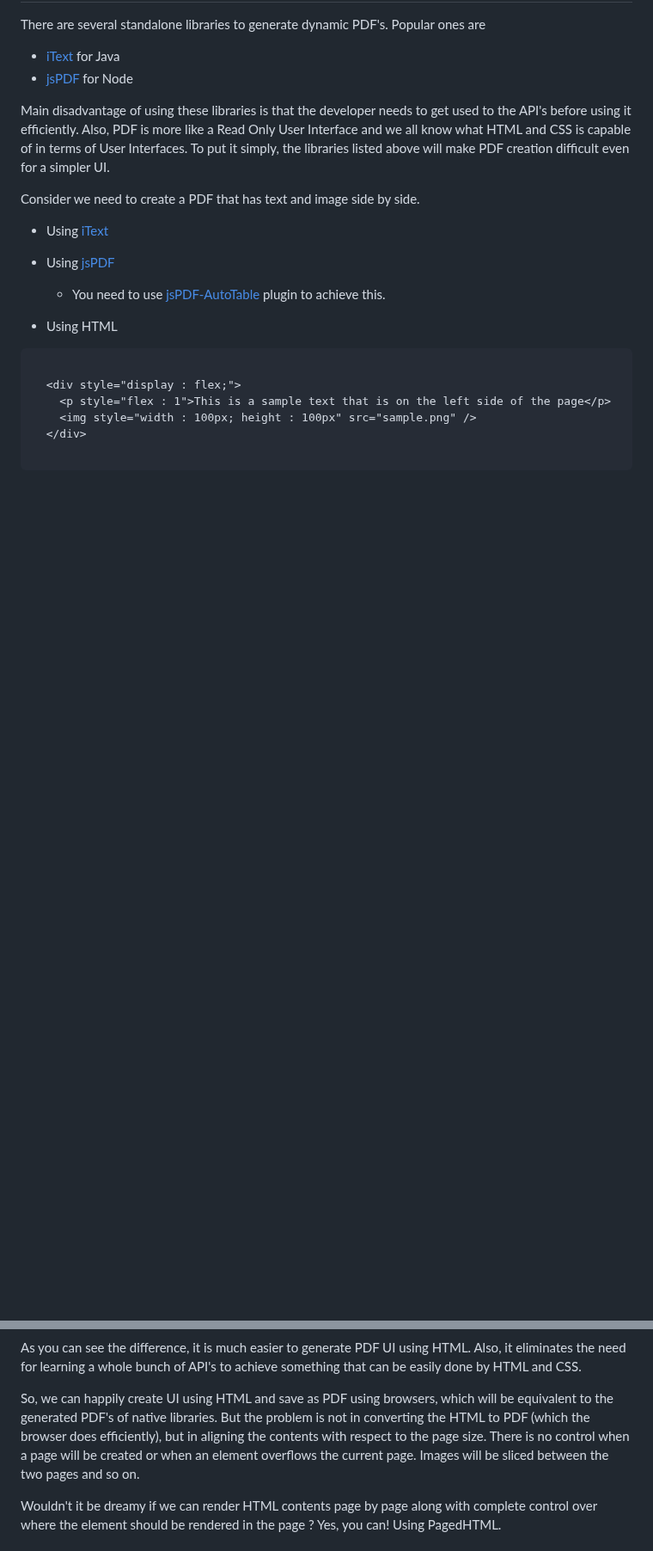
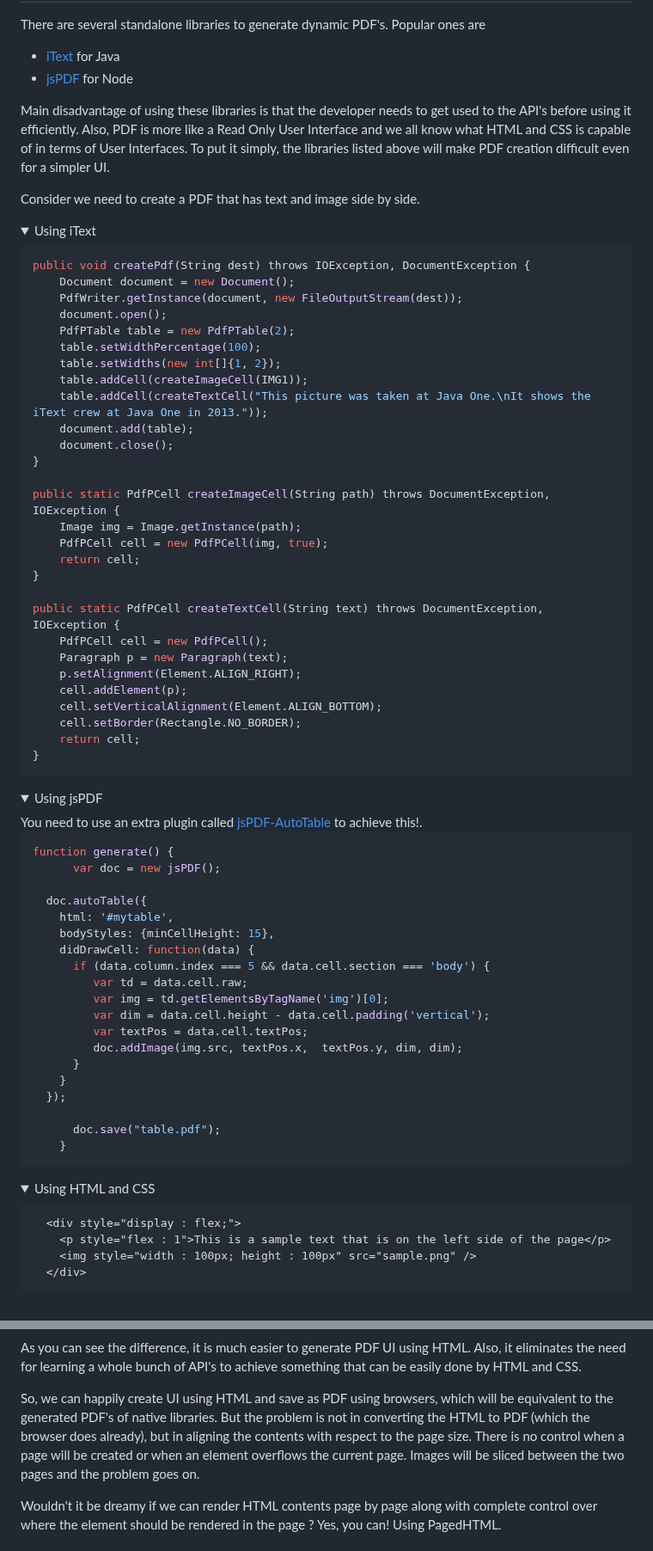
Before and after one commit to 1995navinkumar/paged-html, a Markdown page: README.md, 2 parts joined by grey strips. Shown at 86% size. Rendered like a GitHub page; folded sections open; blank space fills up the shorter version.

````diff
--- a/README.md
+++ b/README.md
@@ -15,17 +15,76 @@ Main disadvantage of using these libraries is that the developer needs to get us
 
 Consider we need to create a PDF that has text and image side by side.
 
+<details>
+<summary>Using iText</summary>
 
-* Using [iText](https://stackoverflow.com/a/25782360)
-* Using [jsPDF](https://stackoverflow.com/a/64136865)
-  * You need to use [jsPDF-AutoTable](https://github.com/simonbengtsson/jsPDF-AutoTable) plugin to achieve this.
+```java
+public void createPdf(String dest) throws IOException, DocumentException {
+    Document document = new Document();
+    PdfWriter.getInstance(document, new FileOutputStream(dest));
+    document.open();
+    PdfPTable table = new PdfPTable(2);
+    table.setWidthPercentage(100);
+    table.setWidths(new int[]{1, 2});
+    table.addCell(createImageCell(IMG1));
+    table.addCell(createTextCell("This picture was taken at Java One.\nIt shows the iText crew at Java One in 2013."));
+    document.add(table);
+    document.close();
+}
 
-* Using HTML
+public static PdfPCell createImageCell(String path) throws DocumentException, IOException {
+    Image img = Image.getInstance(path);
+    PdfPCell cell = new PdfPCell(img, true);
+    return cell;
+}
+
+public static PdfPCell createTextCell(String text) throws DocumentException, IOException {
+    PdfPCell cell = new PdfPCell();
+    Paragraph p = new Paragraph(text);
+    p.setAlignment(Element.ALIGN_RIGHT);
+    cell.addElement(p);
+    cell.setVerticalAlignment(Element.ALIGN_BOTTOM);
+    cell.setBorder(Rectangle.NO_BORDER);
+    return cell;
+}
+```
+
+</details>
+
+<details>
+<summary>Using jsPDF</summary>
+You need to use an extra plugin called <a href="https://github.com/simonbengtsson/jsPDF-AutoTable">jsPDF-AutoTable</a> to achieve this!.
+
+```js
+function generate() {
+      var doc = new jsPDF();
+
+  doc.autoTable({
+    html: '#mytable',
+    bodyStyles: {minCellHeight: 15},
+    didDrawCell: function(data) {
+      if (data.column.index === 5 && data.cell.section === 'body') {
+         var td = data.cell.raw;
+         var img = td.getElementsByTagName('img')[0];
+         var dim = data.cell.height - data.cell.padding('vertical');
+         var textPos = data.cell.textPos;
+         doc.addImage(img.src, textPos.x,  textPos.y, dim, dim);
+      }
+    }
+  });
+
+      doc.save("table.pdf");
+    }
+```
+</details>
+
+<details>
+<summary>Using HTML and CSS</summary>
 
 ```html
-
   <div style="display : flex;">
     <p style="flex : 1">This is a sample text that is on the left side of the page</p>
     <img style="width : 100px; height : 100px" src="sample.png" />
   </div>
+```
 
@@ -34,8 +95,8 @@ Consider we need to create a PDF that has text and image side by side.
 As you can see the difference, it is much easier to generate PDF UI using HTML. Also, it eliminates the need for learning a whole bunch of API's to achieve something that can be easily done by HTML and CSS.
 
 So, we can happily create UI using HTML and save as PDF using browsers, which will be equivalent to the generated PDF's of native libraries.
-But the problem is not in converting the HTML to PDF (which the browser does efficiently), but in aligning the contents with respect to the page size.
-There is no control when a page will be created or when an element overflows the current page. Images will be sliced between the two pages and so on.
+But the problem is not in converting the HTML to PDF (which the browser does already), but in aligning the contents with respect to the page size.
+There is no control when a page will be created or when an element overflows the current page. Images will be sliced between the two pages and the problem goes on.
 
 Wouldn't it be dreamy if we can render HTML contents page by page along with complete control over where the element should be rendered in the page ?
 Yes, you can! Using PagedHTML.
````
Also changed, not shown: other parts of README.md (+72 -69 lines).
